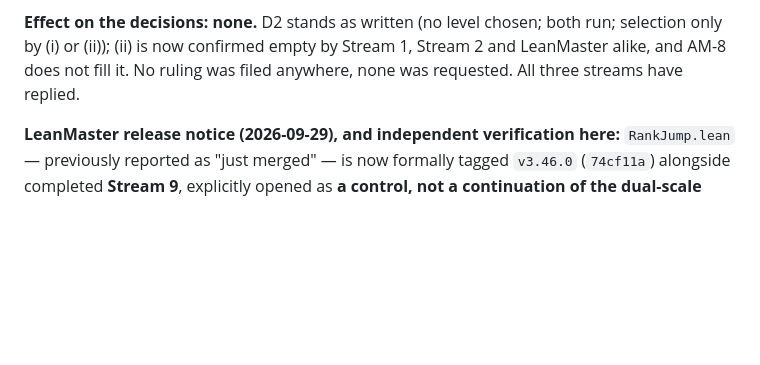
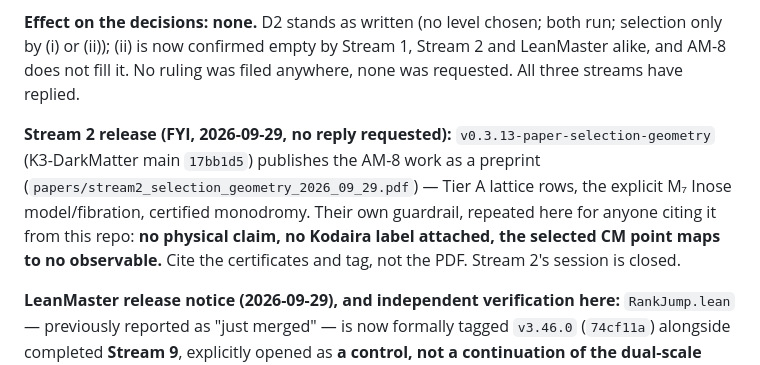
Before and after one commit to xaviercallens/SocrateAI-Scientific-DualScaleSimulator, a Markdown page: audit/DUALSCALE_TO_STREAMS_DECISIONS_2026_09_28.md, the part around the change. Rendered like a GitHub page; blank space fills up the shorter version.

Commit message:
decisions: note Stream 2's AM-8 preprint release (FYI, no effect on D2)
Co-Authored-By: Claude Sonnet 5 <noreply@anthropic.com>
Claude-Session: https://claude.ai/code/session_01ACN3SDpjqYrXPzdY6PWoKw

```diff
--- a/audit/DUALSCALE_TO_STREAMS_DECISIONS_2026_09_28.md
+++ b/audit/DUALSCALE_TO_STREAMS_DECISIONS_2026_09_28.md
@@ -128,6 +128,13 @@ not a (ii)-type selector for D2, and it is not read as one.
 (i) or (ii)); (ii) is now confirmed empty by Stream 1, Stream 2 and LeanMaster alike, and AM-8 does not
 fill it. No ruling was filed anywhere, none was requested. All three streams have replied.
 
+**Stream 2 release (FYI, 2026-09-29, no reply requested):** `v0.3.13-paper-selection-geometry`
+(K3-DarkMatter main `17bb1d5`) publishes the AM-8 work as a preprint
+(`papers/stream2_selection_geometry_2026_09_29.pdf`) — Tier A lattice rows, the explicit M₇ Inose
+model/fibration, certified monodromy. Their own guardrail, repeated here for anyone citing it from
+this repo: **no physical claim, no Kodaira label attached, the selected CM point maps to no
+observable.** Cite the certificates and tag, not the PDF. Stream 2's session is closed.
+
 **LeanMaster release notice (2026-09-29), and independent verification here:** `RankJump.lean` —
 previously reported as "just merged" — is now formally tagged `v3.46.0` (`74cf11a`) alongside
 completed **Stream 9**, explicitly opened as **a control, not a continuation of the dual-scale
```
